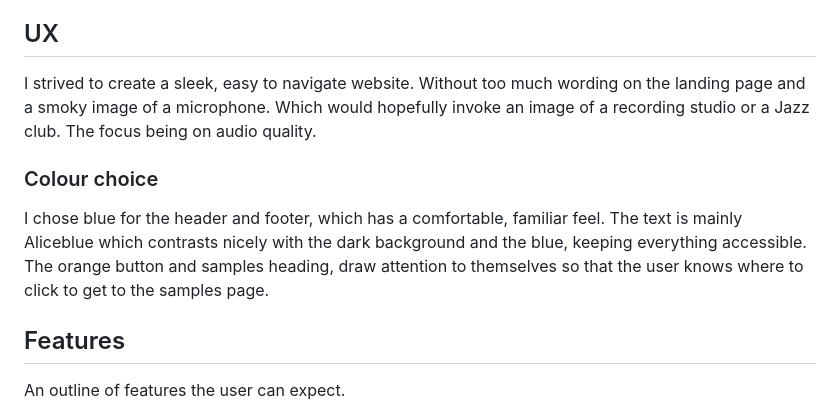
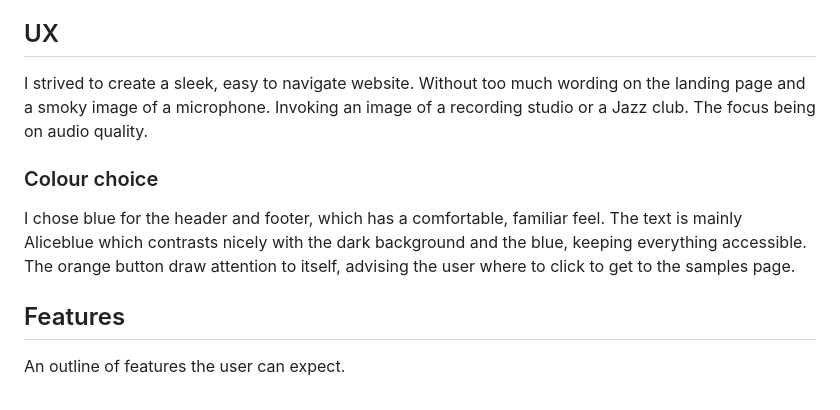
Before and after one commit to Drekkg/voix-ai, a Markdown page: README.md, the part around the change. GitHub-like rendering.

Commit message:
doc fix typos readme

```diff
--- a/README.md
+++ b/README.md
@@ -32,12 +32,12 @@ To make the intent of commits more obvious, I attempt to used the following pref
 I was working on my laptop and computer at work. I had  merge issues that I could not unwind so I ditched my first repository and started over, hence a large first commit.
 
 ## UX
-I strived to create a sleek, easy to navigate website. Without too much wording on the landing page and a smoky image of a microphone. Which would hopefully invoke an image of a recording studio or a Jazz club.
+I strived to create a sleek, easy to navigate website. Without too much wording on the landing page and a smoky image of a microphone. Invoking an image of a recording studio or a Jazz club.
 The focus being on audio quality.
 
 ### Colour choice
 I chose blue for the header and footer, which has a comfortable, familiar feel. The text is mainly Aliceblue which contrasts nicely with the dark background and the blue, keeping everything accessible.
-The orange button and samples heading, draw attention to themselves so that the user knows where to click
+The orange button draw attention to itself, advising the user where to click
 to get to the samples page.
 
 
```
